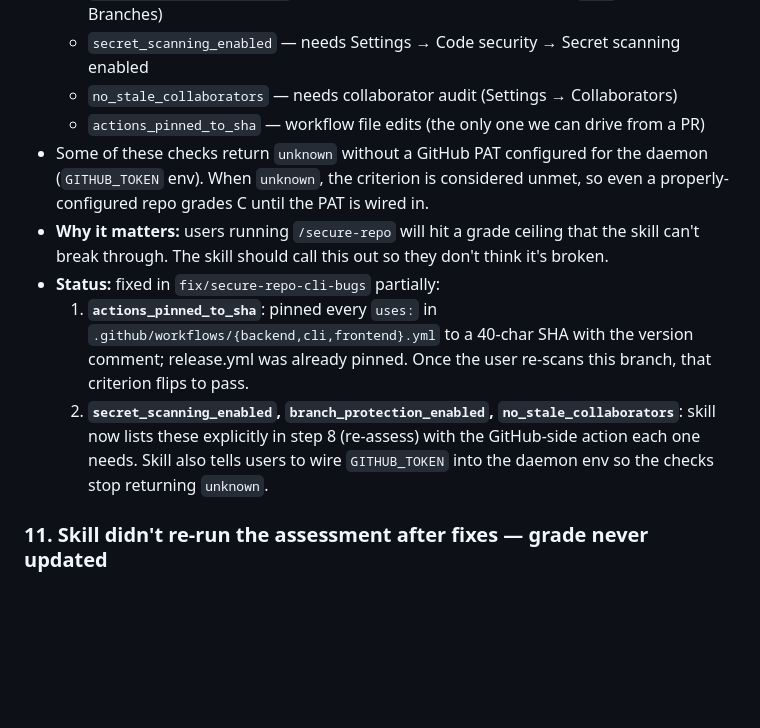
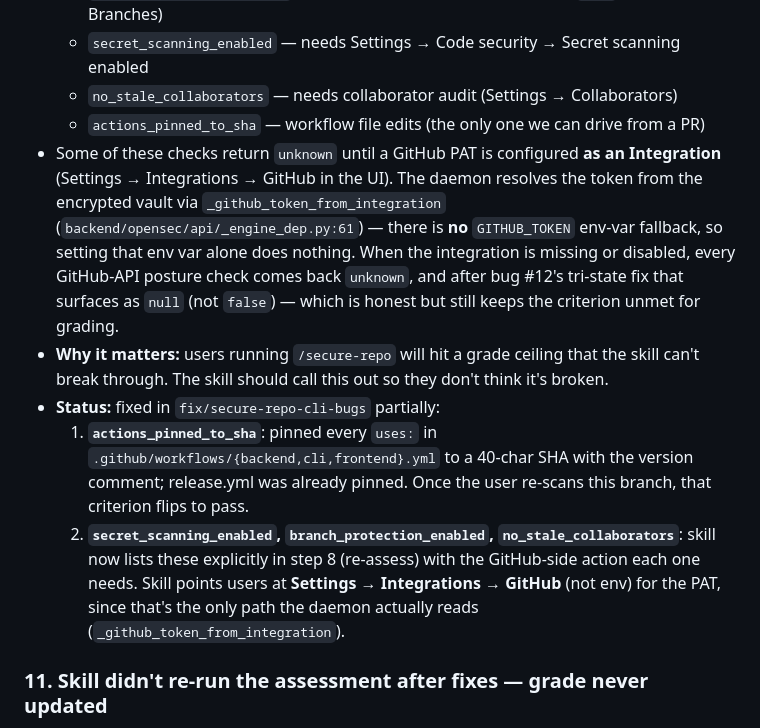
Before and after one commit to galanko/OpenSec, a Markdown page: docs/dogfooding/secure-repo-session-bugs.md, the part around the change. Rendered like a GitHub page; blank space fills up the shorter version.

Commit message:
docs(skill): GitHub PAT lives in the Integration vault, not a GITHUB_TOKEN env
Earlier guidance pointed users at adding GITHUB_TOKEN to the daemon's
env. That's wrong: the assessment engine resolves the GitHub token
exclusively via _github_token_from_integration (backend/opensec/api/
_engine_dep.py:61), which reads the encrypted vault entry of the
`github` Integration row. There is no env-var fallback, so users
setting GITHUB_TOKEN alone see no change.

Skill step 8 (re-assess) and the bug log now point at Settings →
Integrations → GitHub instead.

Co-Authored-By: Claude Opus 4.7 (1M context) <noreply@anthropic.com>

```diff
--- a/docs/dogfooding/secure-repo-session-bugs.md
+++ b/docs/dogfooding/secure-repo-session-bugs.md
@@ -104,11 +104,11 @@ Each entry:
   - `secret_scanning_enabled` — needs Settings → Code security → Secret scanning enabled
   - `no_stale_collaborators` — needs collaborator audit (Settings → Collaborators)
   - `actions_pinned_to_sha` — workflow file edits (the only one we can drive from a PR)
-- Some of these checks return `unknown` without a GitHub PAT configured for the daemon (`GITHUB_TOKEN` env). When `unknown`, the criterion is considered unmet, so even a properly-configured repo grades C until the PAT is wired in.
+- Some of these checks return `unknown` until a GitHub PAT is configured **as an Integration** (Settings → Integrations → GitHub in the UI). The daemon resolves the token from the encrypted vault via `_github_token_from_integration` (`backend/opensec/api/_engine_dep.py:61`) — there is **no** `GITHUB_TOKEN` env-var fallback, so setting that env var alone does nothing. When the integration is missing or disabled, every GitHub-API posture check comes back `unknown`, and after bug #12's tri-state fix that surfaces as `null` (not `false`) — which is honest but still keeps the criterion unmet for grading.
 - **Why it matters:** users running `/secure-repo` will hit a grade ceiling that the skill can't break through. The skill should call this out so they don't think it's broken.
 - **Status:** fixed in `fix/secure-repo-cli-bugs` partially:
   1. **`actions_pinned_to_sha`**: pinned every `uses:` in `.github/workflows/{backend,cli,frontend}.yml` to a 40-char SHA with the version comment; release.yml was already pinned. Once the user re-scans this branch, that criterion flips to pass.
-  2. **`secret_scanning_enabled`, `branch_protection_enabled`, `no_stale_collaborators`**: skill now lists these explicitly in step 8 (re-assess) with the GitHub-side action each one needs. Skill also tells users to wire `GITHUB_TOKEN` into the daemon env so the checks stop returning `unknown`.
+  2. **`secret_scanning_enabled`, `branch_protection_enabled`, `no_stale_collaborators`**: skill now lists these explicitly in step 8 (re-assess) with the GitHub-side action each one needs. Skill points users at **Settings → Integrations → GitHub** (not env) for the PAT, since that's the only path the daemon actually reads (`_github_token_from_integration`).
 
 ### 11. Skill didn't re-run the assessment after fixes — grade never updated
 - **Severity:** posture / skill UX
```
Also changed, not shown: 1 other file.
